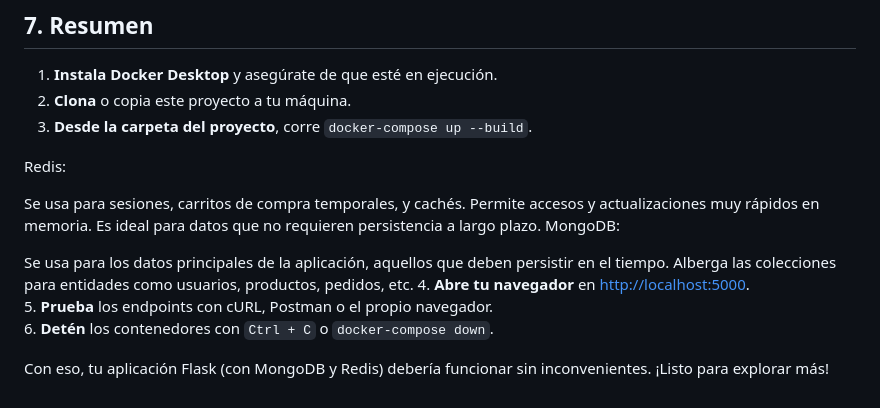
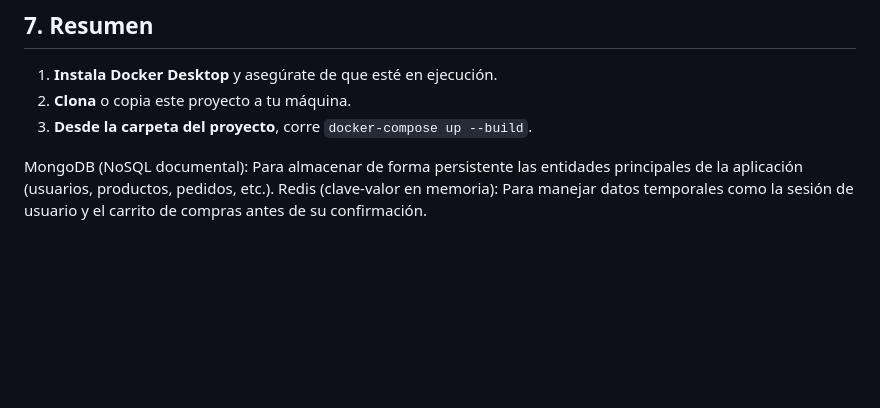
Before and after one commit to AriadnaNaya/BDD2, a Markdown page: README.md, the part around the change. GitHub-like rendering; blank space fills up the shorter version.

```diff
--- a/README.md
+++ b/README.md
@@ -201,17 +201,5 @@ Si tu aplicación Flask provee endpoints, puedes hacer pruebas con:
 2. **Clona** o copia este proyecto a tu máquina.
 3. **Desde la carpeta del proyecto**, corre `docker-compose up --build`.
 
-Redis:
-
-Se usa para sesiones, carritos de compra temporales, y cachés.
-Permite accesos y actualizaciones muy rápidos en memoria.
-Es ideal para datos que no requieren persistencia a largo plazo.
-MongoDB:
-
-Se usa para los datos principales de la aplicación, aquellos que deben persistir en el tiempo.
-Alberga las colecciones para entidades como usuarios, productos, pedidos, etc.
-4. **Abre tu navegador** en [http://localhost:5000](http://localhost:5000).
-5. **Prueba** los endpoints con cURL, Postman o el propio navegador.
-6. **Detén** los contenedores con `Ctrl + C` o `docker-compose down`.
-
-Con eso, tu aplicación Flask (con MongoDB y Redis) debería funcionar sin inconvenientes. ¡Listo para explorar más!
+MongoDB (NoSQL documental): Para almacenar de forma persistente las entidades principales de la aplicación (usuarios, productos, pedidos, etc.).
+Redis (clave-valor en memoria): Para manejar datos temporales como la sesión de usuario y el carrito de compras antes de su confirmación.
```
